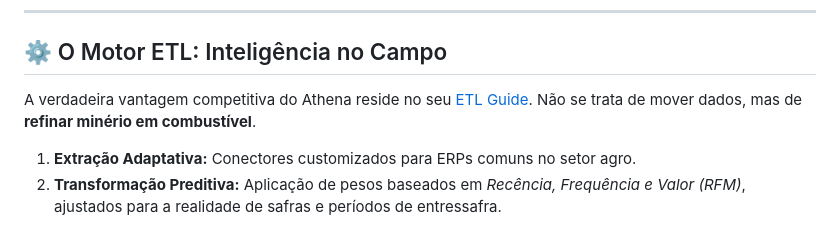
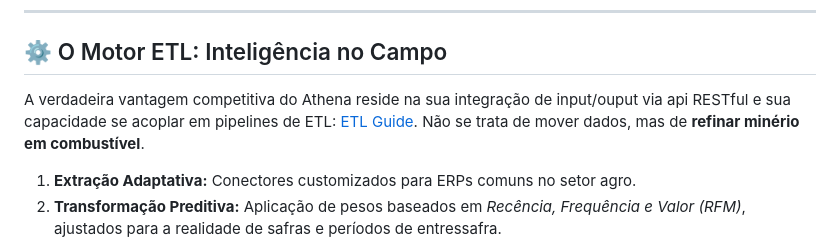
Before and after one commit to chaos4455/Athena-Churn-CRM-Suit, a Markdown page: README.md, the part around the change. GitHub-like rendering.

```diff
--- a/README.md
+++ b/README.md
@@ -57,7 +57,7 @@ Como Arquiteto, projetei o Athena sob o princípio da **Resiliência Evolutiva**
 
 ## ⚙️ O Motor ETL: Inteligência no Campo
 
-A verdadeira vantagem competitiva do Athena reside no seu [ETL Guide](./athena-crm/docs/etl-guide.md). Não se trata de mover dados, mas de **refinar minério em combustível**.
+A verdadeira vantagem competitiva do Athena reside na sua integração de input/ouput via api RESTful e sua capacidade se acoplar em pipelines de ETL: [ETL Guide](./athena-crm/docs/etl-guide.md). Não se trata de mover dados, mas de **refinar minério em combustível**.
 
 1.  **Extração Adaptativa:** Conectores customizados para ERPs comuns no setor agro.
 2.  **Transformação Preditiva:** Aplicação de pesos baseados em *Recência, Frequência e Valor (RFM)*, ajustados para a realidade de safras e períodos de entressafra.
```
